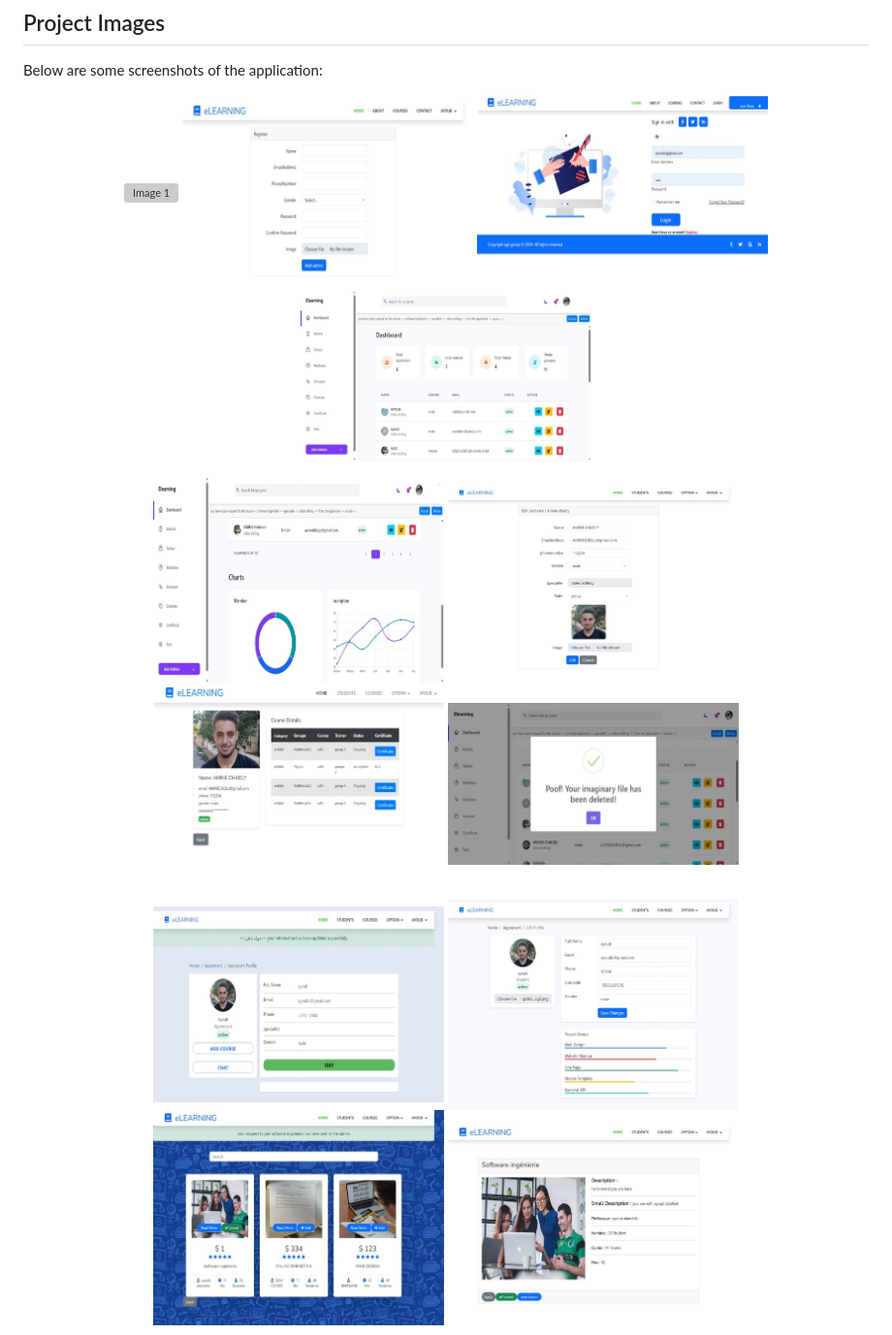
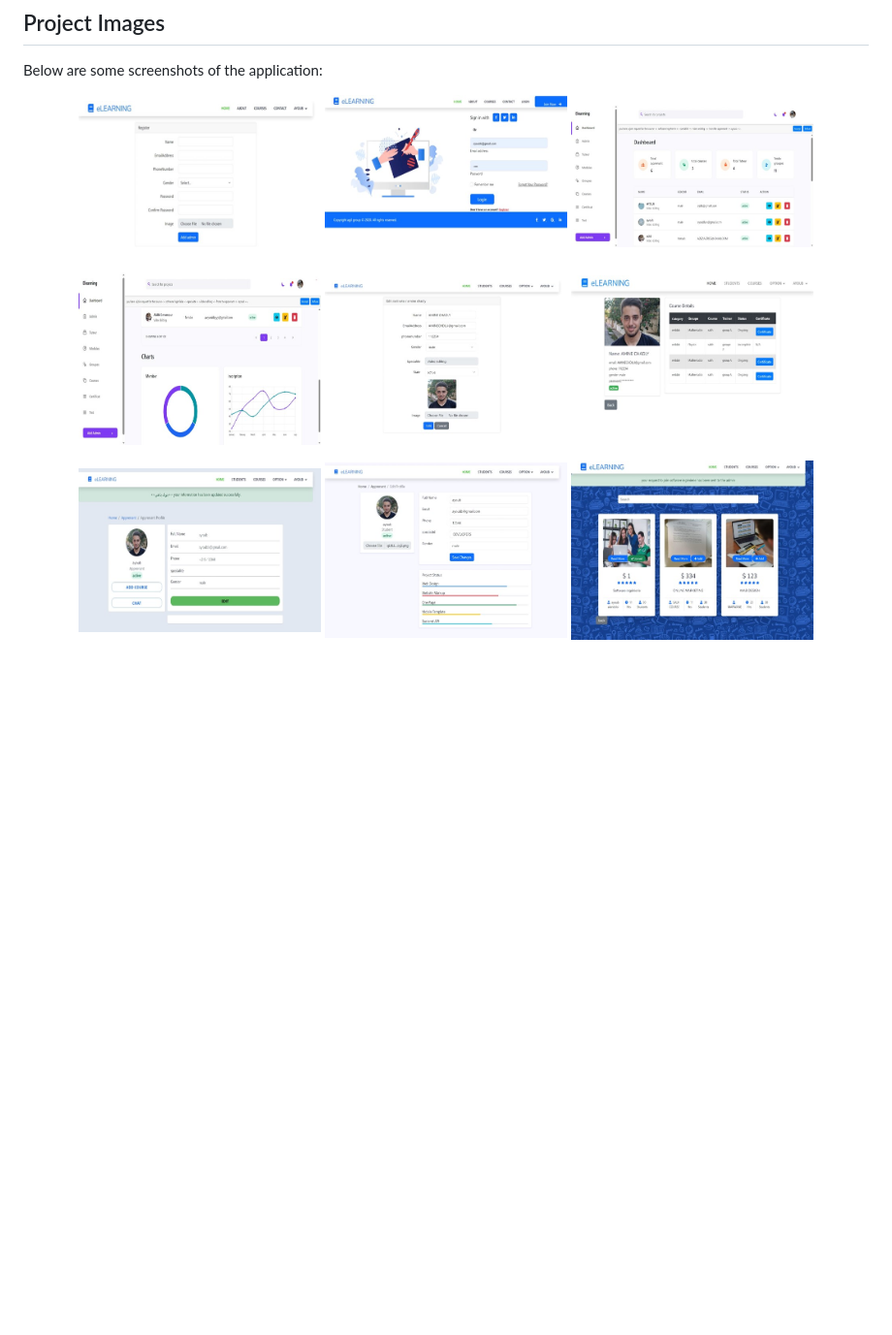
Before and after one commit to ayoublandolsi/E-learning-Application, a Markdown page: README.md, the part around one of its changes. Shown at 97% size. GitHub-like rendering; blank space fills up the shorter version; grey boxes are pictures that could not be loaded.

```diff
--- a/README.md
+++ b/README.md
@@ -12,24 +12,21 @@ Below are some screenshots of the application:
 Below are some screenshots of the application:
 
 <p align="center">
-  <img src="images/Image1.jpg" alt="Image 1" width="300" height="200"/>
-  <img src="images/Image2.jpg" alt="Image 2" width="300" height="200"/>
-  <img src="images/Image3.jpg" alt="Image 3" width="300" height="200"/>
-  <img src="images/Image4.jpg" alt="Image 4" width="300" height="200"/>
+  <img src="images/Image2.jpg" alt="Image 2" width="250" height="200"/>
+  <img src="images/Image3.jpg" alt="Image 3" width="250" height="200"/>
+  <img src="images/Image4.jpg" alt="Image 4" width="250" height="200"/>
 </p>
 
 <p align="center">
-  <img src="images/Image5.jpg" alt="Image 5" width="300" height="200"/>
-  <img src="images/Image6.jpg" alt="Image 6" width="300" height="200"/>
-  <img src="images/Image7.jpg" alt="Image 7" width="300" height="200"/>
-  <img src="images/Image8.jpg" alt="Image 8" width="300" height="200"/>
+  <img src="images/Image5.jpg" alt="Image 5" width="250" height="200"/>
+  <img src="images/Image6.jpg" alt="Image 6" width="250" height="200"/>
+  <img src="images/Image7.jpg" alt="Image 7" width="250" height="200"/>
 </p>
 
 <p align="center">
-  <img src="images/Image9.jpg" alt="Image 9" width="300" height="200"/>
-  <img src="images/Image10.jpg" alt="Image 10" width="300" height="200"/>
-  <img src="images/Image11.jpg" alt="Image 11" width="300" height="200"/>
-  <img src="images/Image12.jpg" alt="Image 12" width="300" height="200"/>
+  <img src="images/Image9.jpg" alt="Image 9" width="250" height="200"/>
+  <img src="images/Image10.jpg" alt="Image 10" width="250" height="200"/>
+  <img src="images/Image11.jpg" alt="Image 11" width="250" height="200"/>
 </p>
 
 <p align="center">
```
Also changed, not shown: other parts of README.md (+18 -12 lines).
